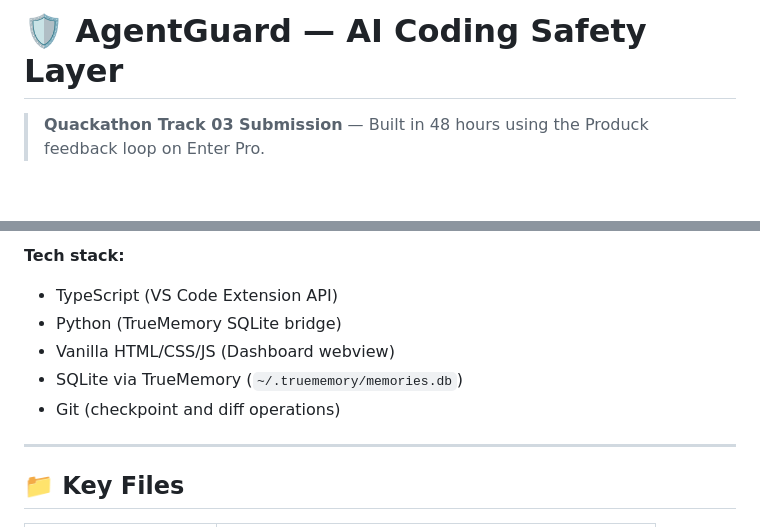
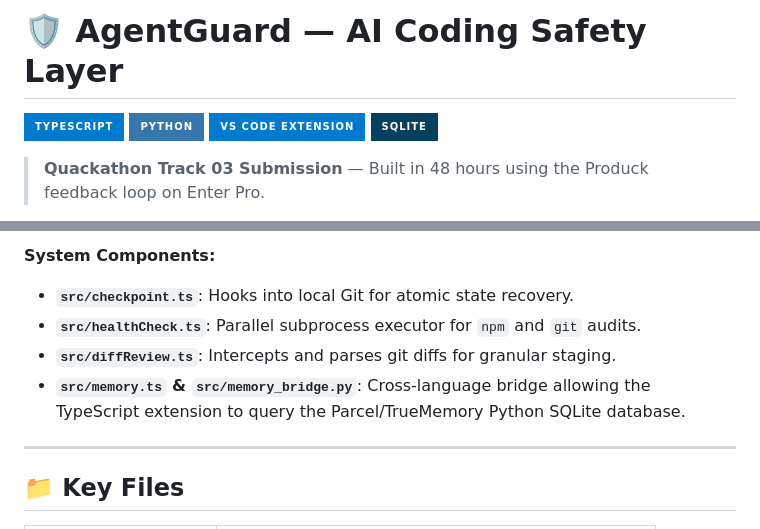
Before and after one commit to paarth293/AgentGuard, a Markdown page: README.md, 2 parts joined by grey strips. Drawn GitHub-style; badges without logos; blank space fills up the shorter version.

Commit message:
docs: add premium badges and mermaid architecture diagram

````diff
--- a/README.md
+++ b/README.md
@@ -1,4 +1,9 @@
 # 🛡️ AgentGuard — AI Coding Safety Layer
+
+![TypeScript](https://img.shields.io/badge/TypeScript-007ACC?style=for-the-badge&logo=typescript&logoColor=white)
+![Python](https://img.shields.io/badge/Python-3776AB?style=for-the-badge&logo=python&logoColor=white)
+![VS Code](https://img.shields.io/badge/VS_Code_Extension-007ACC?style=for-the-badge&logo=visual-studio-code&logoColor=white)
+![SQLite](https://img.shields.io/badge/SQLite-07405E?style=for-the-badge&logo=sqlite&logoColor=white)
 
 > **Quackathon Track 03 Submission** — Built in 48 hours using the Produck feedback loop on Enter Pro.
 
@@ -180,11 +187,10 @@ AgentGuard VS Code Extension
 ```
 
-**Tech stack:**
-- TypeScript (VS Code Extension API)
-- Python (TrueMemory SQLite bridge)
-- Vanilla HTML/CSS/JS (Dashboard webview)
-- SQLite via TrueMemory (`~/.truememory/memories.db`)
-- Git (checkpoint and diff operations)
+**System Components:**
+- **`src/checkpoint.ts`**: Hooks into local Git for atomic state recovery.
+- **`src/healthCheck.ts`**: Parallel subprocess executor for `npm` and `git` audits.
+- **`src/diffReview.ts`**: Intercepts and parses git diffs for granular staging.
+- **`src/memory.ts` & `src/memory_bridge.py`**: Cross-language bridge allowing the TypeScript extension to query the Parcel/TrueMemory Python SQLite database.
 
 ---
 
````
Also changed, not shown: other parts of README.md (+17 -15 lines).
